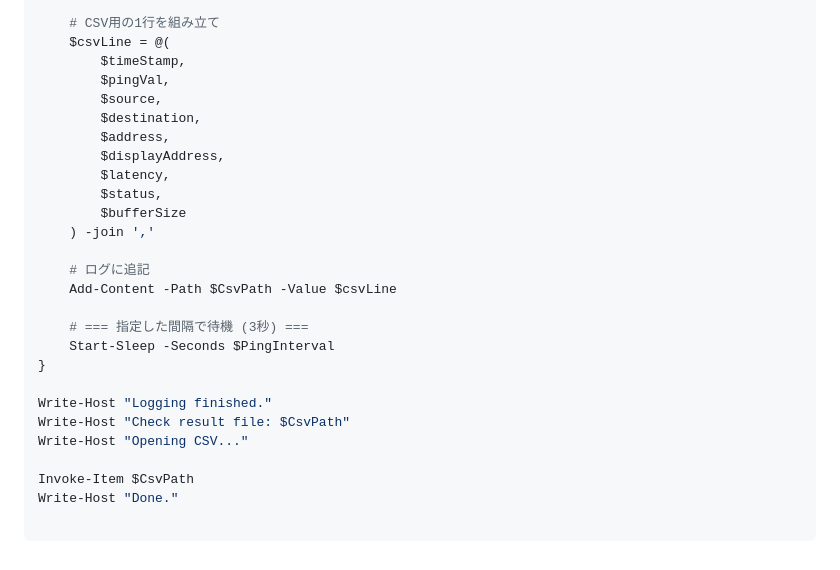
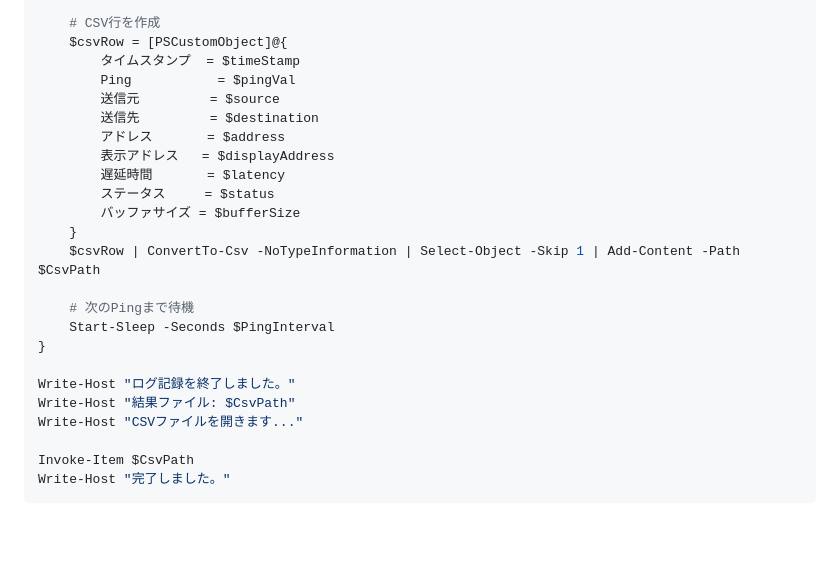
Before and after one commit to aktsmm/Scripts, a Markdown page: ps/PingLogger/PingLogger_ReadMe.md, the part around the change printed below. GitHub-like rendering; blank space fills up the shorter version.

````diff
--- a/ps/PingLogger/PingLogger_ReadMe.md
+++ b/ps/PingLogger/PingLogger_ReadMe.md
@@ -152,30 +141,27 @@ while (-not $stop) {
     $timeStamp = (Get-Date).ToString('yyyy-MM-dd HH:mm:ss')
 
-    # CSV用の1行を組み立て
-    $csvLine = @(
-        $timeStamp,
-        $pingVal,
-        $source,
-        $destination,
-        $address,
-        $displayAddress,
-        $latency,
-        $status,
-        $bufferSize
-    ) -join ','
+    # CSV行を作成
+    $csvRow = [PSCustomObject]@{
+        タイムスタンプ  = $timeStamp
+        Ping           = $pingVal
+        送信元         = $source
+        送信先         = $destination
+        アドレス       = $address
+        表示アドレス   = $displayAddress
+        遅延時間       = $latency
+        ステータス     = $status
+        バッファサイズ = $bufferSize
+    }
+    $csvRow | ConvertTo-Csv -NoTypeInformation | Select-Object -Skip 1 | Add-Content -Path $CsvPath
 
-    # ログに追記
-    Add-Content -Path $CsvPath -Value $csvLine
-
-    # === 指定した間隔で待機 (3秒) ===
+    # 次のPingまで待機
     Start-Sleep -Seconds $PingInterval
 }
 
-Write-Host "Logging finished."
-Write-Host "Check result file: $CsvPath"
-Write-Host "Opening CSV..."
+Write-Host "ログ記録を終了しました。"
+Write-Host "結果ファイル: $CsvPath"
+Write-Host "CSVファイルを開きます..."
 
 Invoke-Item $CsvPath
-Write-Host "Done."
-
+Write-Host "完了しました。"
 ```
````
Also changed, not shown: other parts of ps/PingLogger/PingLogger_ReadMe.md (+27 -38 lines).
